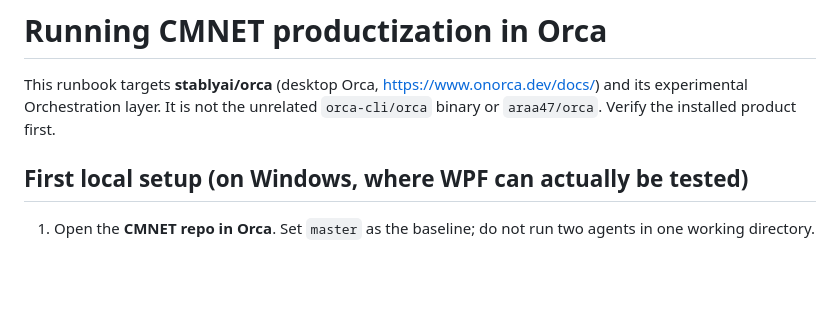
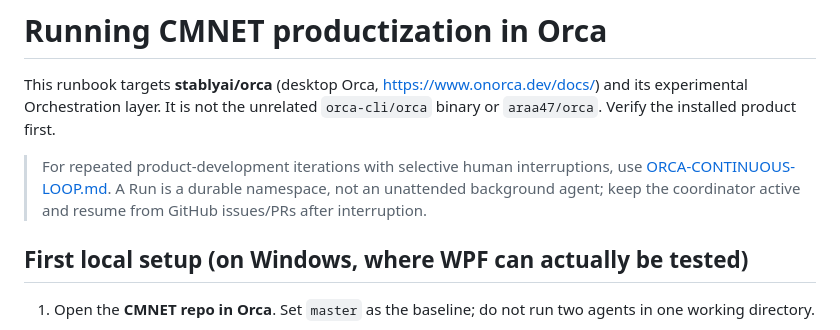
Before and after one commit to twipz333/cmnet, a Markdown page: docs/ORCA-PLAYBOOK.md, the part around the change. GitHub-like rendering; blank space fills up the shorter version.

Commit message:
docs: point Orca playbook to continuous product loop

```diff
--- a/docs/ORCA-PLAYBOOK.md
+++ b/docs/ORCA-PLAYBOOK.md
@@ -1,6 +1,8 @@
 # Running CMNET productization in Orca
 
 This runbook targets **stablyai/orca** (desktop Orca, https://www.onorca.dev/docs/) and its experimental Orchestration layer. It is not the unrelated `orca-cli/orca` binary or `araa47/orca`. Verify the installed product first.
+
+> For repeated product-development iterations with selective human interruptions, use [ORCA-CONTINUOUS-LOOP.md](ORCA-CONTINUOUS-LOOP.md). A Run is a durable namespace, not an unattended background agent; keep the coordinator active and resume from GitHub issues/PRs after interruption.
 
 ## First local setup (on Windows, where WPF can actually be tested)
 
```
